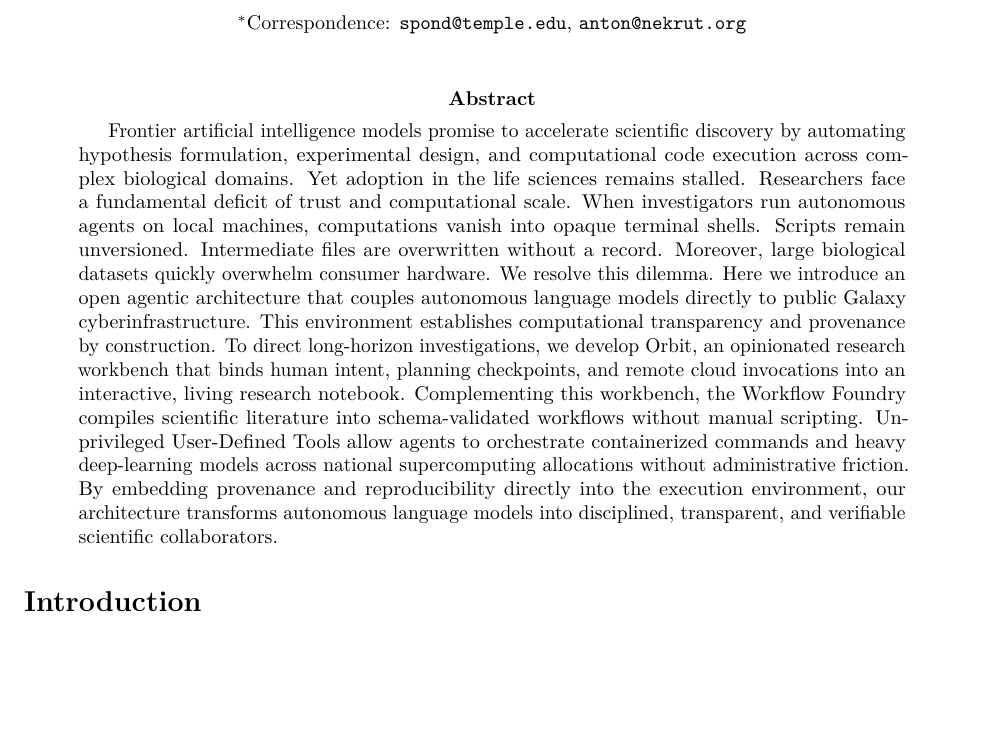
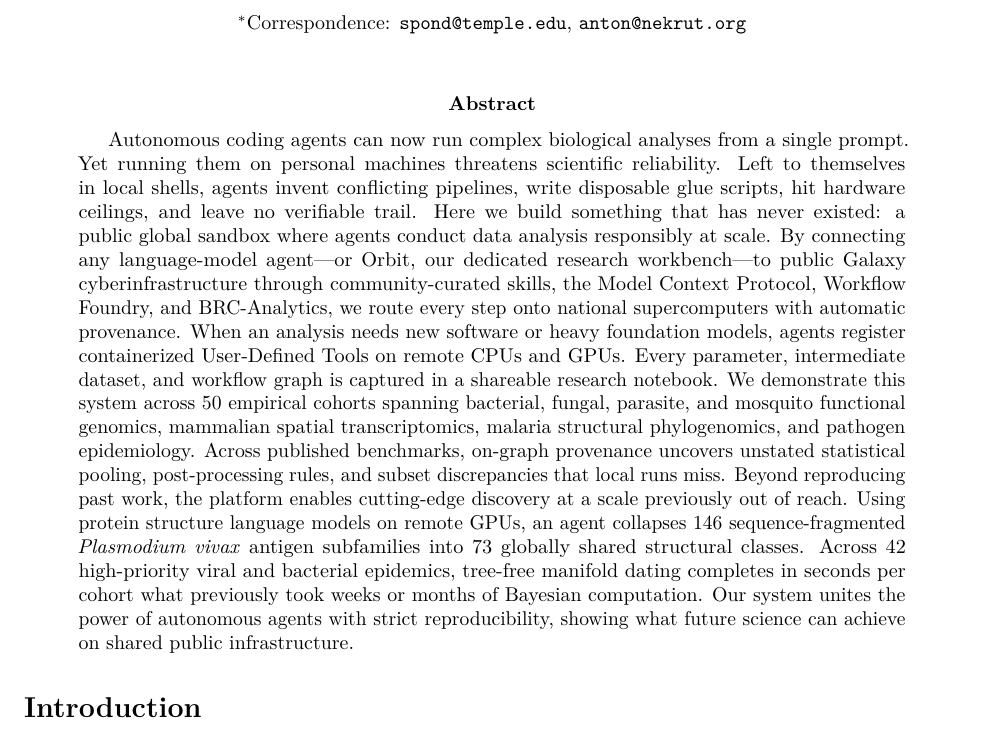
Before and after one commit to nekrut/orbit-paper, a LaTeX paper (manuscript/manuscript_v2.tex): part of page 1 of 36, cut so that both start at the same text, the shorter picture padded with empty space. Compiled offline with pdfLaTeX.

Commit message:
Write punchy abstract highlighting public global sandbox and 50-cohort scale

```diff
--- a/manuscript/manuscript_v2.tex
+++ b/manuscript/manuscript_v2.tex
@@ -58,7 +58,7 @@
 \maketitle
 
 \begin{abstract}
-Frontier artificial intelligence models promise to accelerate scientific discovery by automating hypothesis formulation, experimental design, and computational code execution across complex biological domains. Yet adoption in the life sciences remains stalled. Researchers face a fundamental deficit of trust and computational scale. When investigators run autonomous agents on local machines, computations vanish into opaque terminal shells. Scripts remain unversioned. Intermediate files are overwritten without a record. Moreover, large biological datasets quickly overwhelm consumer hardware. We resolve this dilemma. Here we introduce an open agentic architecture that couples autonomous language models directly to public Galaxy cyberinfrastructure. This environment establishes computational transparency and provenance by construction. To direct long-horizon investigations, we develop Orbit, an opinionated research workbench that binds human intent, planning checkpoints, and remote cloud invocations into an interactive, living research notebook. Complementing this workbench, the Workflow Foundry compiles scientific literature into schema-validated workflows without manual scripting. Unprivileged User-Defined Tools allow agents to orchestrate containerized commands and heavy deep-learning models across national supercomputing allocations without administrative friction. By embedding provenance and reproducibility directly into the execution environment, our architecture transforms autonomous language models into disciplined, transparent, and verifiable scientific collaborators.
+Autonomous coding agents can now run complex biological analyses from a single prompt. Yet running them on personal machines threatens scientific reliability. Left to themselves in local shells, agents invent conflicting pipelines, write disposable glue scripts, hit hardware ceilings, and leave no verifiable trail. Here we build something that has never existed: a public global sandbox where agents conduct data analysis responsibly at scale. By connecting any language-model agent---or Orbit, our dedicated research workbench---to public Galaxy cyberinfrastructure through community-curated skills, the Model Context Protocol, Workflow Foundry, and BRC-Analytics, we route every step onto national supercomputers with automatic provenance. When an analysis needs new software or heavy foundation models, agents register containerized User-Defined Tools on remote CPUs and GPUs. Every parameter, intermediate dataset, and workflow graph is captured in a shareable research notebook. We demonstrate this system across 50 empirical cohorts spanning bacterial, fungal, parasite, and mosquito functional genomics, mammalian spatial transcriptomics, malaria structural phylogenomics, and pathogen epidemiology. Across published benchmarks, on-graph provenance uncovers unstated statistical pooling, post-processing rules, and subset discrepancies that local runs miss. Beyond reproducing past work, the platform enables cutting-edge discovery at a scale previously out of reach. Using protein structure language models on remote GPUs, an agent collapses 146 sequence-fragmented \textit{Plasmodium vivax} antigen subfamilies into 73 globally shared structural classes. Across 42 high-priority viral and bacterial epidemics, tree-free manifold dating completes in seconds per cohort what previously took weeks or months of Bayesian computation. Our system unites the power of autonomous agents with strict reproducibility, showing what future science can achieve on shared public infrastructure.
 \end{abstract}
 
 \section{Introduction}
```
Also changed, not shown: manuscript/manuscript_v2.md (+1 -1 lines), 1 other file.
